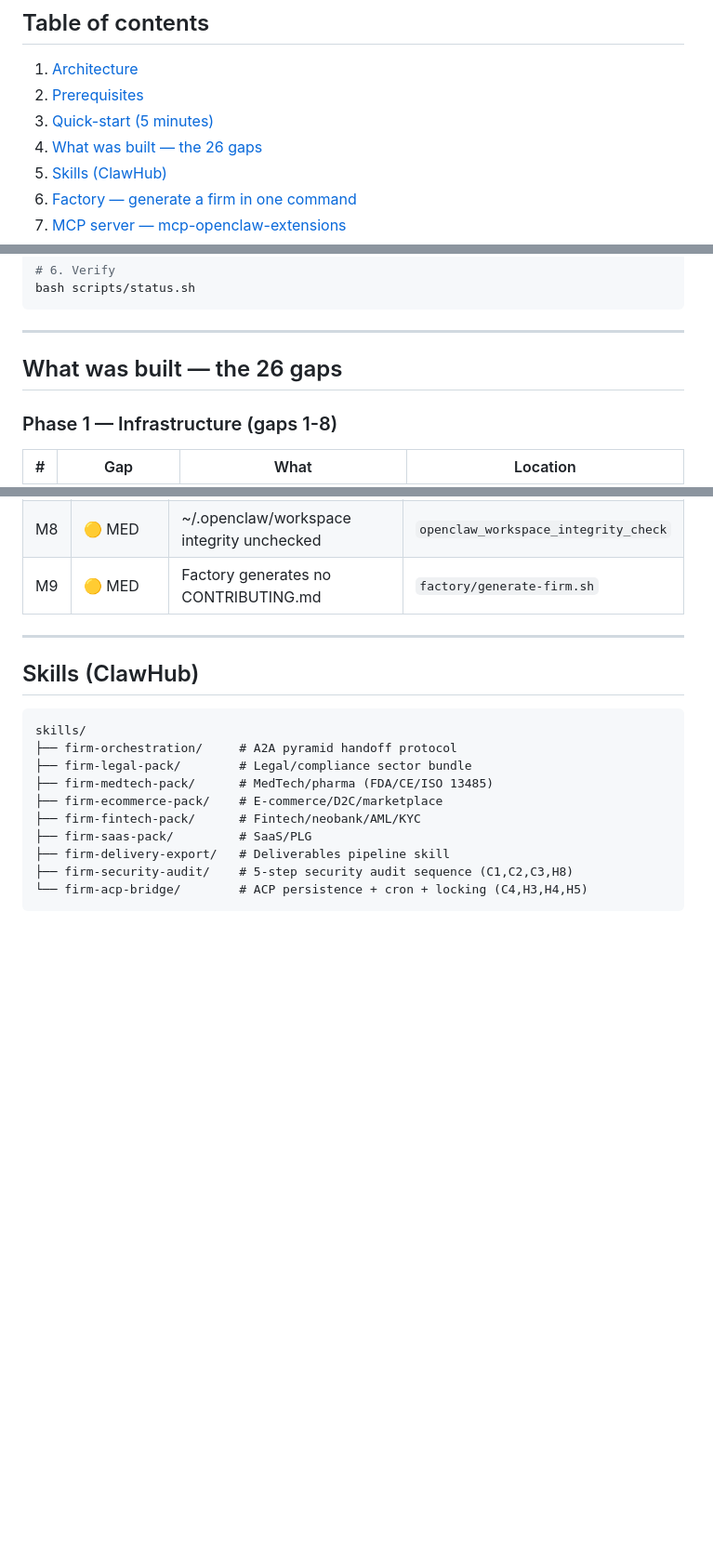
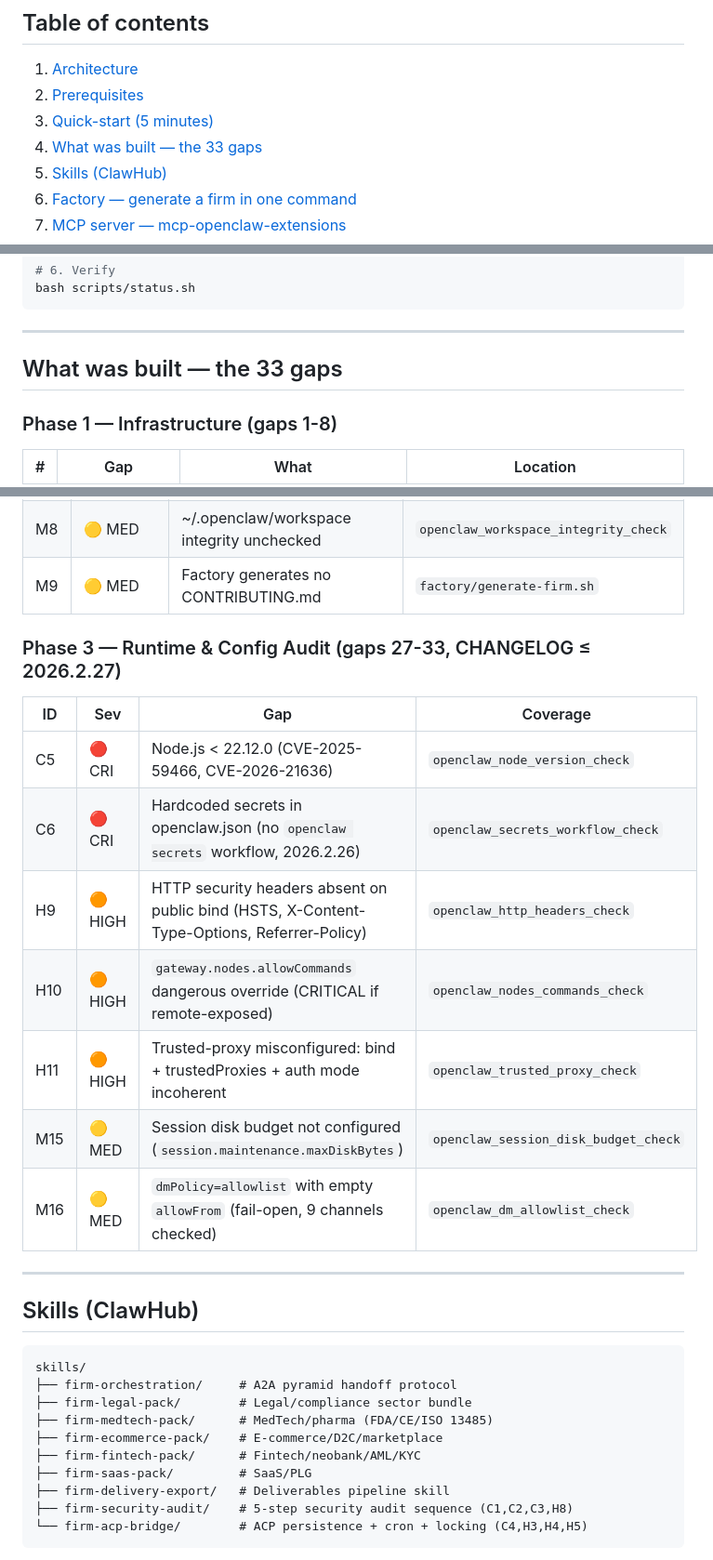
Before and after one commit to romainsantoli-web/setup-vs-agent-firm, a Markdown page: README.md, 3 parts joined by grey strips. Shown at 93% size. GitHub-like rendering; blank space fills up the shorter version.

```diff
--- a/README.md
+++ b/README.md
@@ -13,7 +13,7 @@
 1. [Architecture](#architecture)
 2. [Prerequisites](#prerequisites)
 3. [Quick-start (5 minutes)](#quick-start)
-4. [What was built — the 26 gaps](#what-was-built--the-26-gaps)
+4. [What was built — the 33 gaps](#what-was-built--the-33-gaps)
 5. [Skills (ClawHub)](#skills-clawhub)
 6. [Factory — generate a firm in one command](#factory--generate-a-firm-in-one-command)
 7. [MCP server — mcp-openclaw-extensions](#mcp-server--mcp-openclaw-extensions)
@@ -109,7 +109,7 @@ bash scripts/status.sh
 
 ---
 
-## What was built — the 26 gaps
+## What was built — the 33 gaps
 
 ### Phase 1 — Infrastructure (gaps 1-8)
 
@@ -149,6 +149,18 @@ bash scripts/status.sh
 | M7 | 🟡 MED | Logging verbose / missing redactPatterns | `openclaw_log_config_check` |
 | M8 | 🟡 MED | ~/.openclaw/workspace integrity unchecked | `openclaw_workspace_integrity_check` |
 | M9 | 🟡 MED | Factory generates no CONTRIBUTING.md | `factory/generate-firm.sh` |
+
+### Phase 3 — Runtime & Config Audit (gaps 27-33, CHANGELOG ≤ 2026.2.27)
+
+| ID | Sev | Gap | Coverage |
+|----|-----|-----|----------|
+| C5 | 🔴 CRI | Node.js < 22.12.0 (CVE-2025-59466, CVE-2026-21636) | `openclaw_node_version_check` |
+| C6 | 🔴 CRI | Hardcoded secrets in openclaw.json (no `openclaw secrets` workflow, 2026.2.26) | `openclaw_secrets_workflow_check` |
+| H9 | 🟠 HIGH | HTTP security headers absent on public bind (HSTS, X-Content-Type-Options, Referrer-Policy) | `openclaw_http_headers_check` |
+| H10 | 🟠 HIGH | `gateway.nodes.allowCommands` dangerous override (CRITICAL if remote-exposed) | `openclaw_nodes_commands_check` |
+| H11 | 🟠 HIGH | Trusted-proxy misconfigured: bind + trustedProxies + auth mode incoherent | `openclaw_trusted_proxy_check` |
+| M15 | 🟡 MED | Session disk budget not configured (`session.maintenance.maxDiskBytes`) | `openclaw_session_disk_budget_check` |
+| M16 | 🟡 MED | `dmPolicy=allowlist` with empty `allowFrom` (fail-open, 9 channels checked) | `openclaw_dm_allowlist_check` |
 
 ---
 
```
Also changed, not shown: CLAUDE.md (+30 -3 lines).
